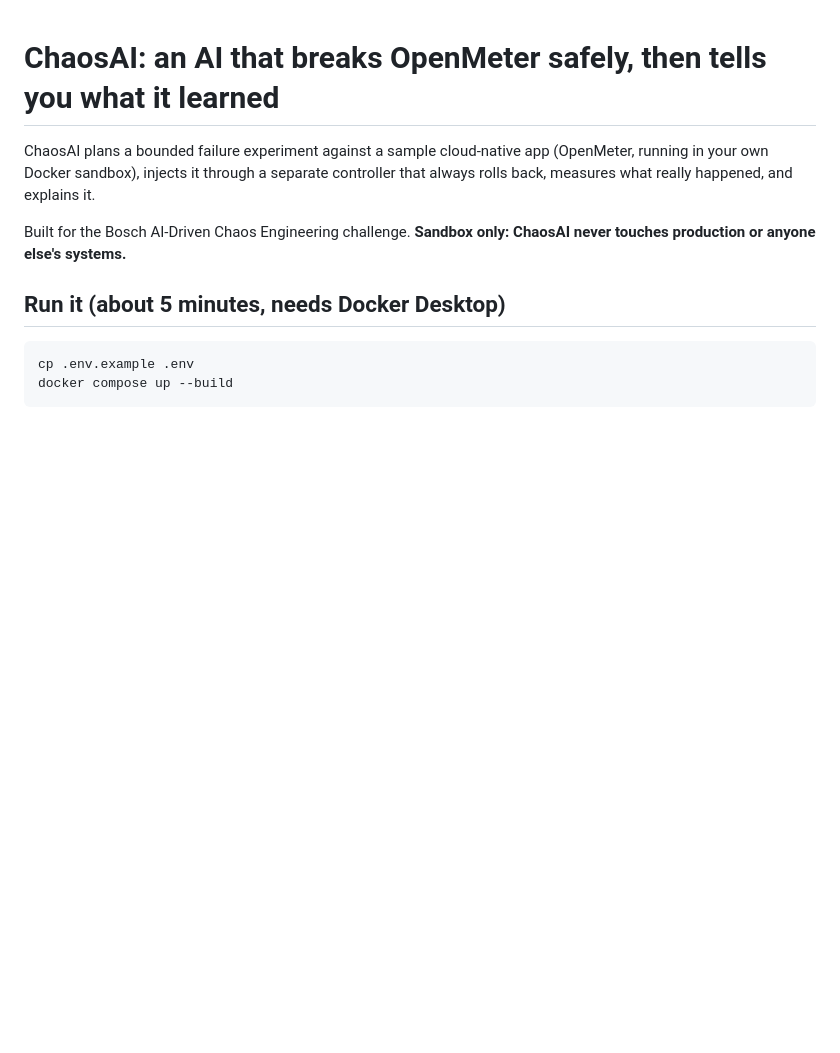
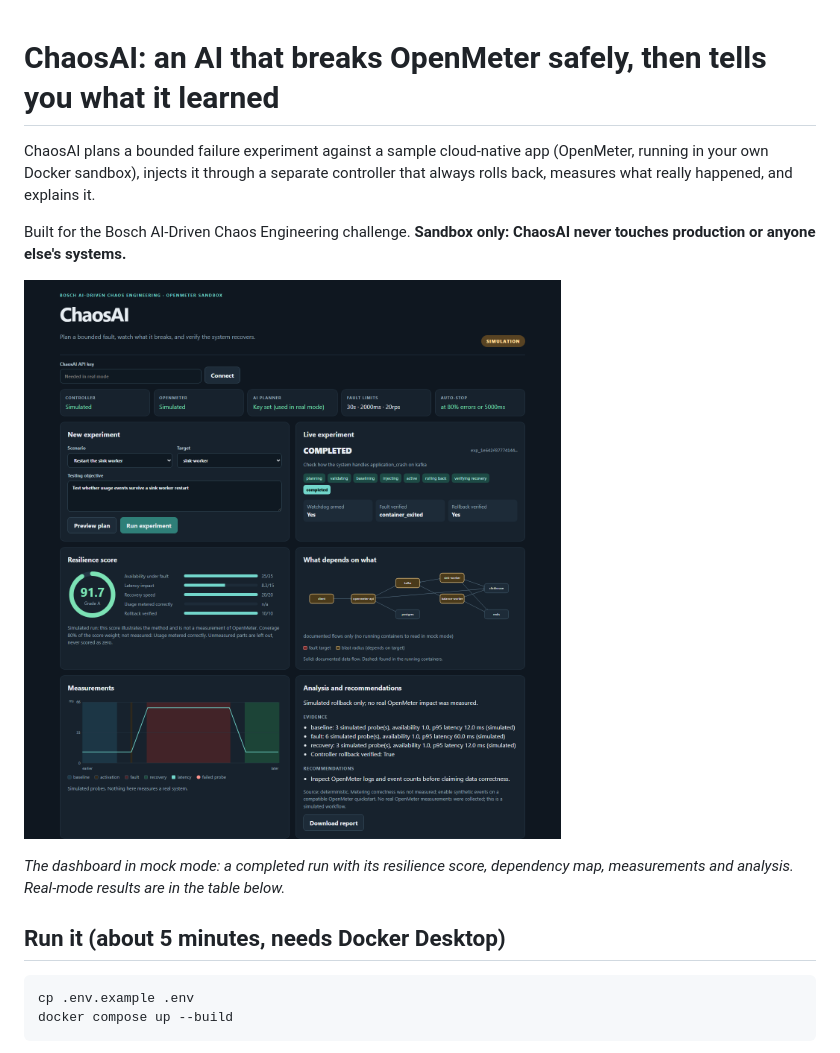
Before and after one commit to ayushman46/Cloud_native_bosch, a Markdown page: README.md, the part around the change. Drawn GitHub-style; pictures changed too: docs/dashboard.png (added); blank space fills up the shorter version.

Commit message:
Add dashboard screenshot, team credit and repo link
Co-Authored-By: Claude Sonnet 5.5 <noreply@anthropic.com>

```diff
--- a/README.md
+++ b/README.md
@@ -3,6 +3,10 @@
 ChaosAI plans a bounded failure experiment against a sample cloud-native app (OpenMeter, running in your own Docker sandbox), injects it through a separate controller that always rolls back, measures what really happened, and explains it.
 
 Built for the Bosch AI-Driven Chaos Engineering challenge. **Sandbox only: ChaosAI never touches production or anyone else's systems.**
+
+![ChaosAI dashboard after a completed experiment (mock mode, so it is labelled Simulation)](docs/dashboard.png)
+
+*The dashboard in mock mode: a completed run with its resilience score, dependency map, measurements and analysis. Real-mode results are in the table below.*
 
 ## Run it (about 5 minutes, needs Docker Desktop)
 
```
Also changed, not shown: docs/AUTHORSHIP.md (+3 -2 lines), docs/BRIEF-MAP.md (+1 -1 lines).
